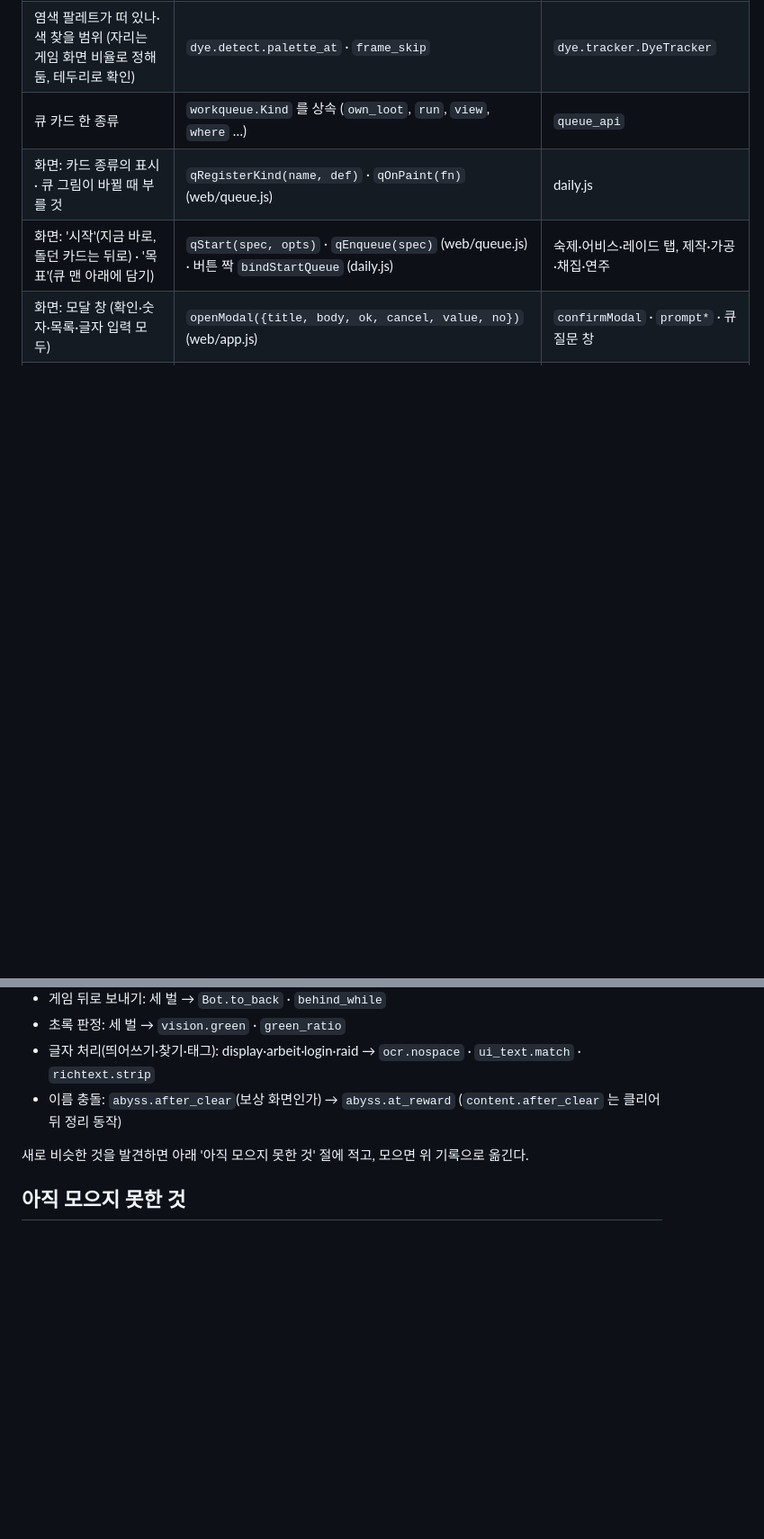
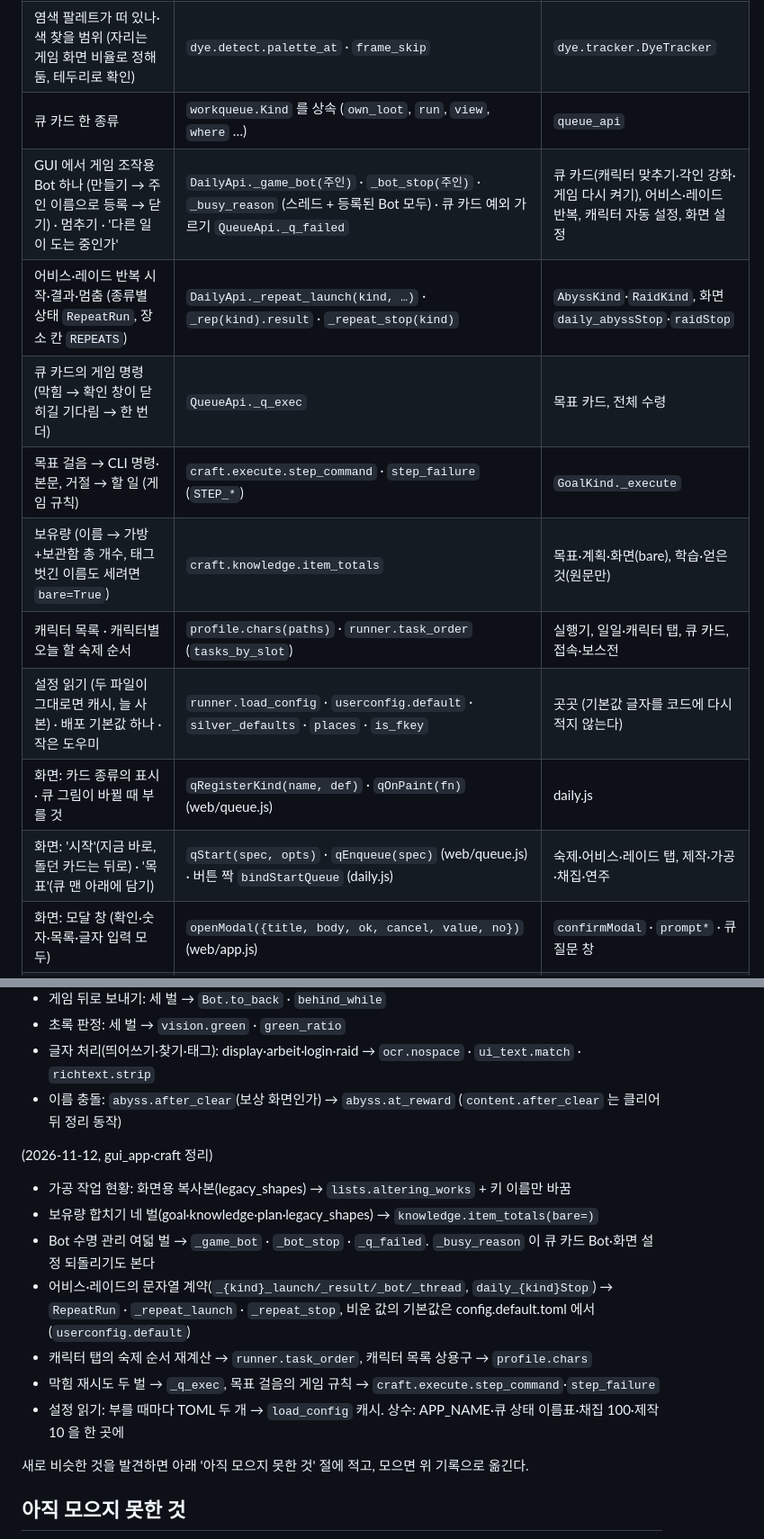
Before and after one commit to Banteil/mobi-remote, a Markdown page: docs/ARCHITECTURE.md, 2 parts joined by grey strips. Shown at 90% size. GitHub-like rendering; blank space fills up the shorter version.

Commit message:
ARCHITECTURE: gui_app·craft 정리에서 모은 공용 부품을 적음
공통 부품 표에 Bot 수명(_game_bot·_bot_stop·_busy_reason·_q_failed), 반복 상태(RepeatRun·_repeat_launch),
큐 명령 재시도(_q_exec), 목표 걸음 규칙(step_command·step_failure), 보유량(item_totals), 캐릭터 목록·숙제 순서
(profile.chars·runner.task_order), 설정 읽기 캐시·기본값 도우미를 더하고, '한 길로 모은 기록' 에 이번 정리를 남겼다.

Co-Authored-By: Claude Opus 5.5 <noreply@anthropic.com>
Claude-Session: https://claude.ai/code/session_01DEpF4tMS8mXdHQqKWkrS7U

```diff
--- a/docs/ARCHITECTURE.md
+++ b/docs/ARCHITECTURE.md
@@ -53,6 +53,13 @@ mabi/
 | 게임 화면(실제 픽셀) 위에 Qt 창 겹치기 — 게임이 있는 모니터·배율 | `queue_overlay.to_logical` | 작업 큐 오버레이, 염색 표시 |
 | 염색 팔레트가 떠 있나·색 찾을 범위 (자리는 게임 화면 비율로 정해 둠, 테두리로 확인) | `dye.detect.palette_at` · `frame_skip` | `dye.tracker.DyeTracker` |
 | 큐 카드 한 종류 | `workqueue.Kind` 를 상속 (`own_loot`, `run`, `view`, `where` …) | `queue_api` |
+| GUI 에서 게임 조작용 Bot 하나 (만들기 → 주인 이름으로 등록 → 닫기) · 멈추기 · '다른 일이 도는 중인가' | `DailyApi._game_bot(주인)` · `_bot_stop(주인)` · `_busy_reason` (스레드 + 등록된 Bot 모두) · 큐 카드 예외 가르기 `QueueApi._q_failed` | 큐 카드(캐릭터 맞추기·각인 강화·게임 다시 켜기), 어비스·레이드 반복, 캐릭터 자동 설정, 화면 설정 |
+| 어비스·레이드 반복 시작·결과·멈춤 (종류별 상태 `RepeatRun`, 장소 칸 `REPEATS`) | `DailyApi._repeat_launch(kind, …)` · `_rep(kind).result` · `_repeat_stop(kind)` | `AbyssKind`·`RaidKind`, 화면 `daily_abyssStop`·`raidStop` |
+| 큐 카드의 게임 명령 (막힘 → 확인 창이 닫히길 기다림 → 한 번 더) | `QueueApi._q_exec` | 목표 카드, 전체 수령 |
+| 목표 걸음 → CLI 명령·본문, 거절 → 할 일 (게임 규칙) | `craft.execute.step_command` · `step_failure` (`STEP_*`) | `GoalKind._execute` |
+| 보유량 (이름 → 가방+보관함 총 개수, 태그 벗긴 이름도 세려면 `bare=True`) | `craft.knowledge.item_totals` | 목표·계획·화면(bare), 학습·얻은 것(원문만) |
+| 캐릭터 목록 · 캐릭터별 오늘 할 숙제 순서 | `profile.chars(paths)` · `runner.task_order` (`tasks_by_slot`) | 실행기, 일일·캐릭터 탭, 큐 카드, 접속·보스전 |
+| 설정 읽기 (두 파일이 그대로면 캐시, 늘 사본) · 배포 기본값 하나 · 작은 도우미 | `runner.load_config` · `userconfig.default` · `silver_defaults` · `places` · `is_fkey` | 곳곳 (기본값 글자를 코드에 다시 적지 않는다) |
 | 화면: 카드 종류의 표시 · 큐 그림이 바뀔 때 부를 것 | `qRegisterKind(name, def)` · `qOnPaint(fn)` (web/queue.js) | daily.js |
 | 화면: '시작'(지금 바로, 돌던 카드는 뒤로) · '목표'(큐 맨 아래에 담기) | `qStart(spec, opts)` · `qEnqueue(spec)` (web/queue.js) · 버튼 짝 `bindStartQueue` (daily.js) | 숙제·어비스·레이드 탭, 제작·가공·채집·연주 |
 | 화면: 모달 창 (확인·숫자·목록·글자 입력 모두) | `openModal({title, body, ok, cancel, value, no})` (web/app.js) | `confirmModal` · `prompt*` · 큐 질문 창 |
@@ -102,6 +109,16 @@ mabi/
 - 글자 처리(띄어쓰기·찾기·태그): display·arbeit·login·raid → `ocr.nospace` · `ui_text.match` · `richtext.strip`
 - 이름 충돌: `abyss.after_clear`(보상 화면인가) → `abyss.at_reward` (`content.after_clear` 는 클리어 뒤 정리 동작)
 
+(2026-11-12, gui_app·craft 정리)
+- 가공 작업 현황: 화면용 복사본(legacy_shapes) → `lists.altering_works` + 키 이름만 바꿈
+- 보유량 합치기 네 벌(goal·knowledge·plan·legacy_shapes) → `knowledge.item_totals(bare=)`
+- Bot 수명 관리 여덟 벌 → `_game_bot` · `_bot_stop` · `_q_failed`. `_busy_reason` 이 큐 카드 Bot·화면 설정 되돌리기도 본다
+- 어비스·레이드의 문자열 계약(`_{kind}_launch/_result/_bot/_thread`, `daily_{kind}Stop`) → `RepeatRun` · `_repeat_launch` · `_repeat_stop`,
+  비운 값의 기본값은 config.default.toml 에서 (`userconfig.default`)
+- 캐릭터 탭의 숙제 순서 재계산 → `runner.task_order`, 캐릭터 목록 상용구 → `profile.chars`
+- 막힘 재시도 두 벌 → `_q_exec`, 목표 걸음의 게임 규칙 → `craft.execute.step_command`·`step_failure`
+- 설정 읽기: 부를 때마다 TOML 두 개 → `load_config` 캐시. 상수: APP_NAME·큐 상태 이름표·채집 100·제작 10 을 한 곳에
+
 새로 비슷한 것을 발견하면 아래 '아직 모으지 못한 것' 절에 적고, 모으면 위 기록으로 옮긴다.
 
 ## 아직 모으지 못한 것
```
